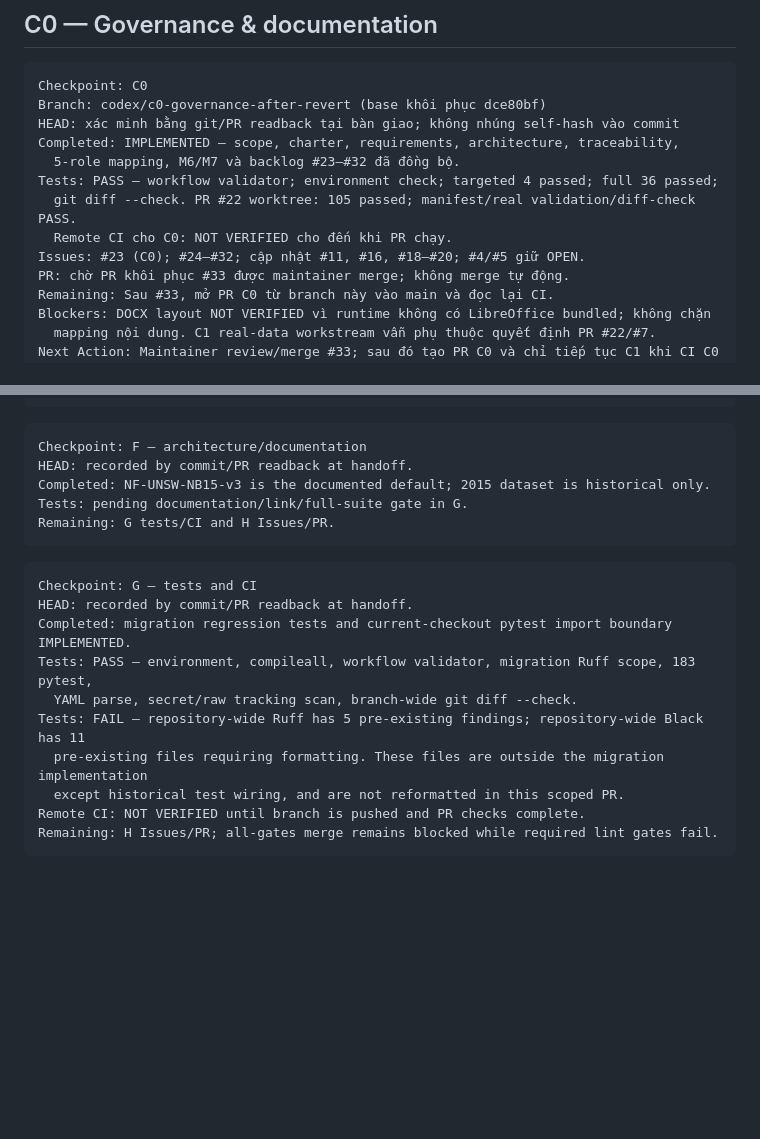
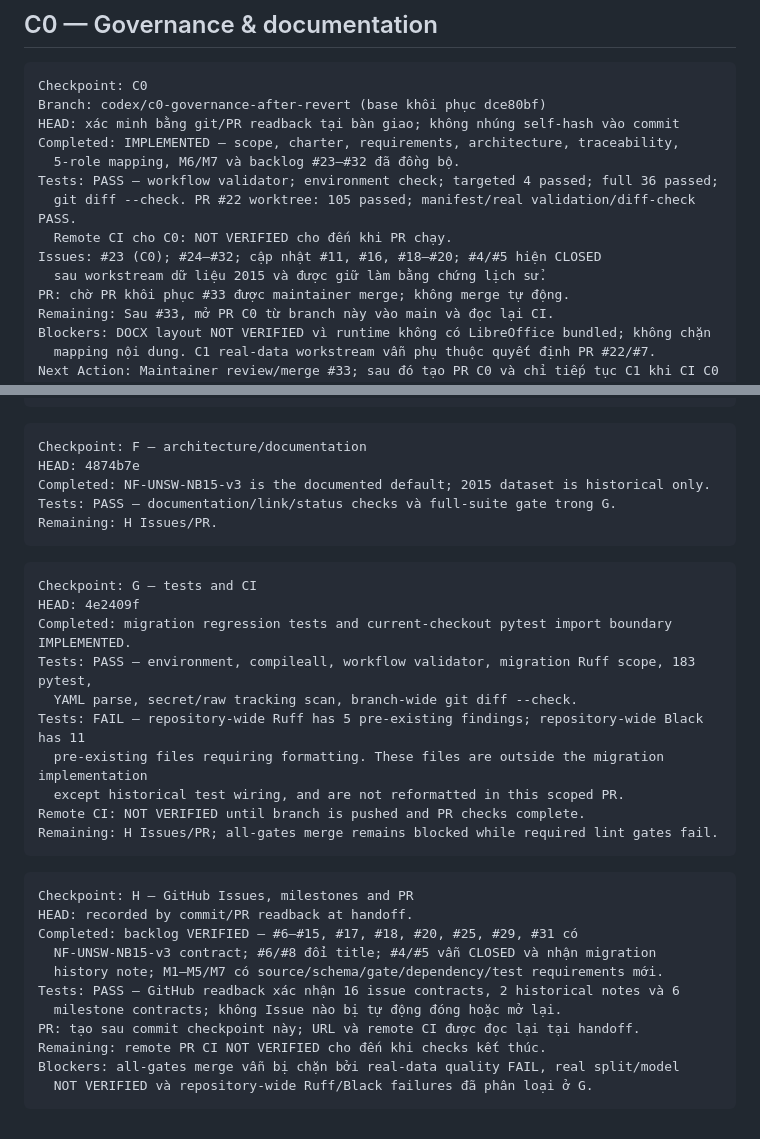
Before and after one commit to doctor-cato/AI-NETWORK-ANOMALY-DETECTION-TRACEABILITY-MAIN, a Markdown page: docs/IMPLEMENTATION_CHECKPOINTS.md, 2 parts joined by grey strips. Rendered like a GitHub page; blank space fills up the shorter version.

Commit message:
docs(governance): record v3 backlog migration

````diff
--- a/docs/IMPLEMENTATION_CHECKPOINTS.md
+++ b/docs/IMPLEMENTATION_CHECKPOINTS.md
@@ -33,7 +33,8 @@ Completed: IMPLEMENTED — scope, charter, requirements, architecture, traceabil
 Tests: PASS — workflow validator; environment check; targeted 4 passed; full 36 passed;
   git diff --check. PR #22 worktree: 105 passed; manifest/real validation/diff-check PASS.
   Remote CI cho C0: NOT VERIFIED cho đến khi PR chạy.
-Issues: #23 (C0); #24–#32; cập nhật #11, #16, #18–#20; #4/#5 giữ OPEN.
+Issues: #23 (C0); #24–#32; cập nhật #11, #16, #18–#20; #4/#5 hiện CLOSED
+  sau workstream dữ liệu 2015 và được giữ làm bằng chứng lịch sử.
 PR: chờ PR khôi phục #33 được maintainer merge; không merge tự động.
 Remaining: Sau #33, mở PR C0 từ branch này vào main và đọc lại CI.
 Blockers: DOCX layout NOT VERIFIED vì runtime không có LibreOffice bundled; không chặn
@@ -95,15 +96,15 @@ Remaining: real split PLANNED / NOT VERIFIED; no model training authorized.
 
 ```text
 Checkpoint: F — architecture/documentation
-HEAD: recorded by commit/PR readback at handoff.
+HEAD: 4874b7e
 Completed: NF-UNSW-NB15-v3 is the documented default; 2015 dataset is historical only.
-Tests: pending documentation/link/full-suite gate in G.
-Remaining: G tests/CI and H Issues/PR.
+Tests: PASS — documentation/link/status checks và full-suite gate trong G.
+Remaining: H Issues/PR.
 ```
 
 ```text
 Checkpoint: G — tests and CI
-HEAD: recorded by commit/PR readback at handoff.
+HEAD: 4e2409f
 Completed: migration regression tests and current-checkout pytest import boundary IMPLEMENTED.
 Tests: PASS — environment, compileall, workflow validator, migration Ruff scope, 183 pytest,
   YAML parse, secret/raw tracking scan, branch-wide git diff --check.
@@ -113,3 +114,17 @@ Tests: FAIL — repository-wide Ruff has 5 pre-existing findings; repository-wid
 Remote CI: NOT VERIFIED until branch is pushed and PR checks complete.
 Remaining: H Issues/PR; all-gates merge remains blocked while required lint gates fail.
 ```
+
+```text
+Checkpoint: H — GitHub Issues, milestones and PR
+HEAD: recorded by commit/PR readback at handoff.
+Completed: backlog VERIFIED — #6–#15, #17, #18, #20, #25, #29, #31 có
+  NF-UNSW-NB15-v3 contract; #6/#8 đổi title; #4/#5 vẫn CLOSED và nhận migration
+  history note; M1–M5/M7 có source/schema/gate/dependency/test requirements mới.
+Tests: PASS — GitHub readback xác nhận 16 issue contracts, 2 historical notes và 6
+  milestone contracts; không Issue nào bị tự động đóng hoặc mở lại.
+PR: tạo sau commit checkpoint này; URL và remote CI được đọc lại tại handoff.
+Remaining: remote PR CI NOT VERIFIED cho đến khi checks kết thúc.
+Blockers: all-gates merge vẫn bị chặn bởi real-data quality FAIL, real split/model
+  NOT VERIFIED và repository-wide Ruff/Black failures đã phân loại ở G.
+```
````
Also changed, not shown: docs/ISSUE_SUPPLEMENTS.md (+5 -1 lines), docs/TRACEABILITY_MATRIX.md (+2 -2 lines).
